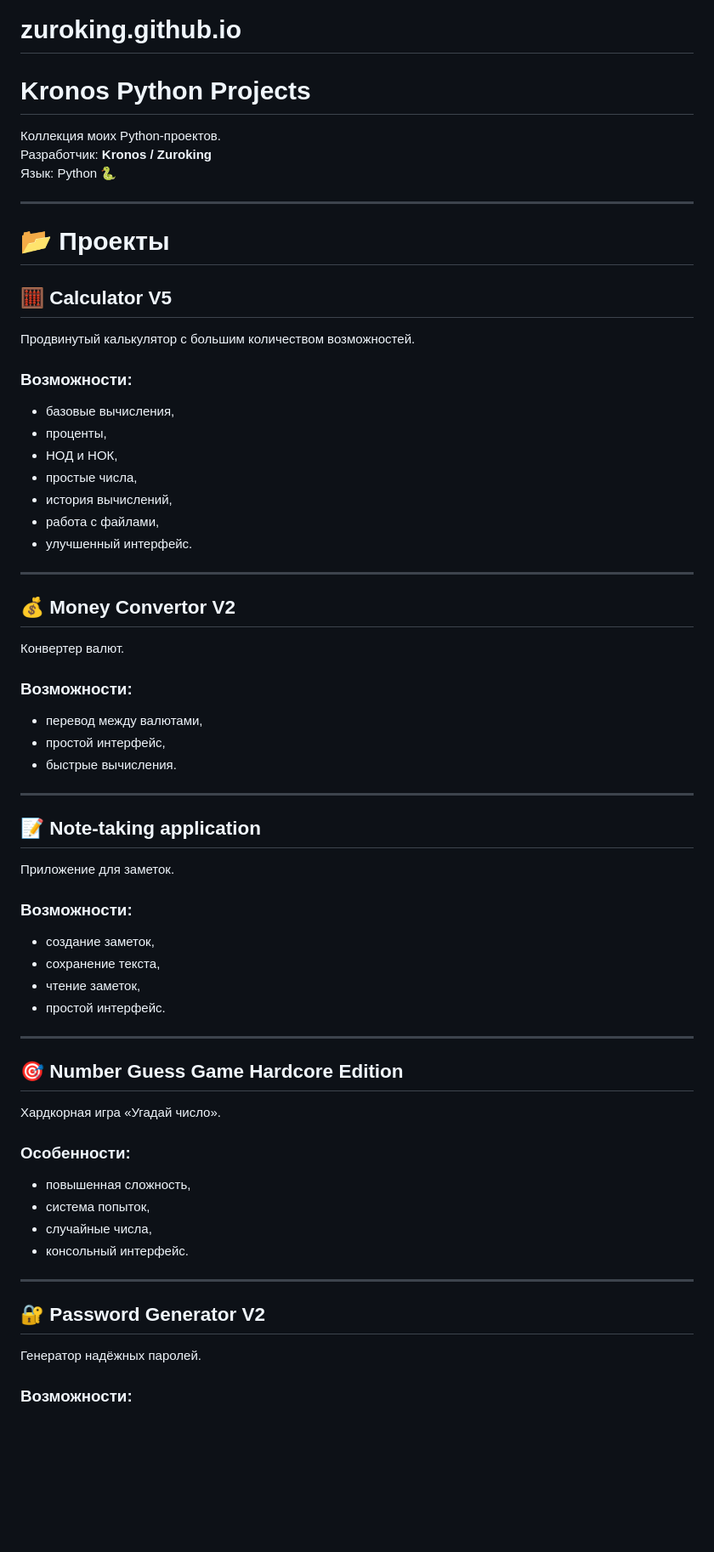
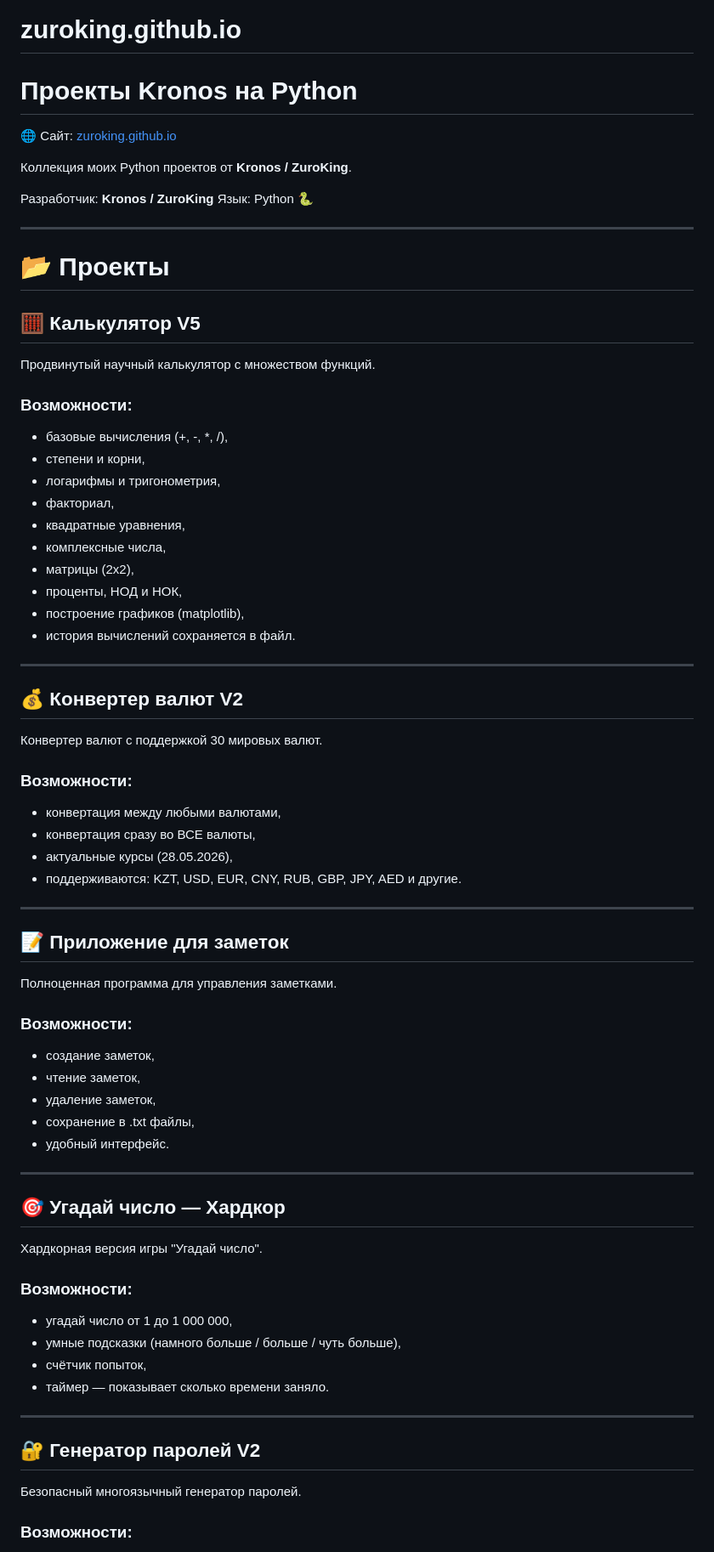
Before and after one commit to zuroking/ZuroCode.github.io, a Markdown page: READMEru.md, the part around one of its changes. Shown at 85% size. Rendered like a GitHub page; blank space fills up the shorter version.

Commit message:
Translate README to Russian and update content

```diff
--- a/READMEru.md
+++ b/READMEru.md
@@ -1,61 +1,64 @@
 # zuroking.github.io
-# Kronos Python Projects
+# Проекты Kronos на Python
 
-Коллекция моих Python-проектов.
-Разработчик: **Kronos / Zuroking**
+🌐 Сайт: [zuroking.github.io](https://zuroking.github.io)
+
+Коллекция моих Python проектов от **Kronos / ZuroKing**.
+
+Разработчик: **Kronos / ZuroKing**
 Язык: Python 🐍
 
 ---
 
 # 📂 Проекты
 
-## 🧮 Calculator V5
-Продвинутый калькулятор с большим количеством возможностей.
-
+## 🧮 Калькулятор V5
+Продвинутый научный калькулятор с множеством функций.
 ### Возможности:
-- базовые вычисления,
-- проценты,
-- НОД и НОК,
-- простые числа,
-- история вычислений,
-- работа с файлами,
-- улучшенный интерфейс.
+* базовые вычисления (+, -, *, /),
+* степени и корни,
+* логарифмы и тригонометрия,
+* факториал,
+* квадратные уравнения,
+* комплексные числа,
+* матрицы (2x2),
+* проценты, НОД и НОК,
+* построение графиков (matplotlib),
+* история вычислений сохраняется в файл.
 
 ---
 
-## 💰 Money Convertor V2
-Конвертер валют.
-
+## 💰 Конвертер валют V2
+Конвертер валют с поддержкой 30 мировых валют.
 ### Возможности:
-- перевод между валютами,
-- простой интерфейс,
-- быстрые вычисления.
+* конвертация между любыми валютами,
+* конвертация сразу во ВСЕ валюты,
+* актуальные курсы (28.05.2026),
+* поддерживаются: KZT, USD, EUR, CNY, RUB, GBP, JPY, AED и другие.
 
 ---
 
-## 📝 Note-taking application
-Приложение для заметок.
-
+## 📝 Приложение для заметок
+Полноценная программа для управления заметками.
 ### Возможности:
-- создание заметок,
-- сохранение текста,
-- чтение заметок,
-- простой интерфейс.
+* создание заметок,
+* чтение заметок,
+* удаление заметок,
+* сохранение в .txt файлы,
+* удобный интерфейс.
 
 ---
 
-## 🎯 Number Guess Game Hardcore Edition
-Хардкорная игра «Угадай число».
-
-### Особенности:
-- повышенная сложность,
-- система попыток,
-- случайные числа,
-- консольный интерфейс.
+## 🎯 Угадай число — Хардкор
+Хардкорная версия игры "Угадай число".
+### Возможности:
+* угадай число от 1 до 1 000 000,
+* умные подсказки (намного больше / больше / чуть больше),
+* счётчик попыток,
+* таймер — показывает сколько времени заняло.
 
 ---
 
-## 🔐 Password Generator V2
-Генератор надёжных паролей.
-
+## 🔐 Генератор паролей V2
+Безопасный многоязычный генератор паролей.
 ### Возможности:
```
Also changed, not shown: other parts of READMEru.md (+72 -45 lines).
